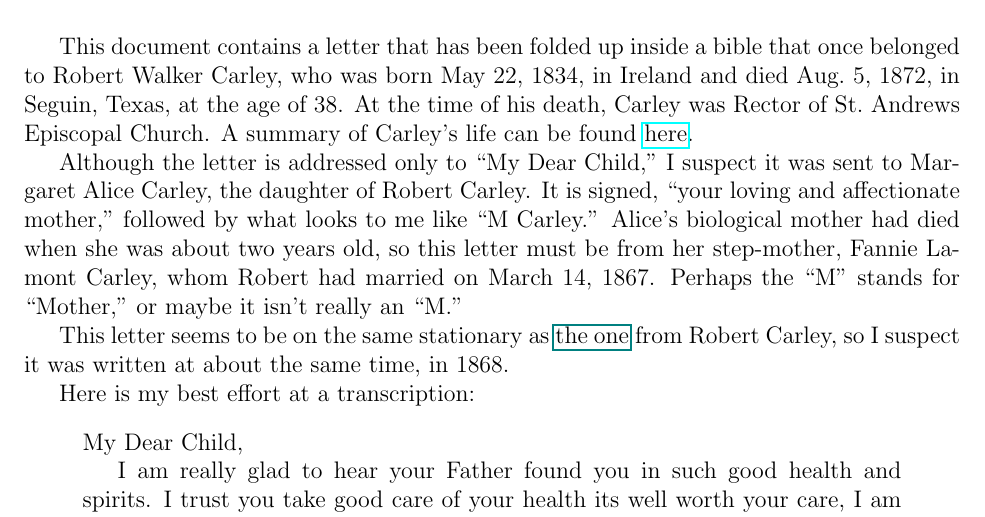
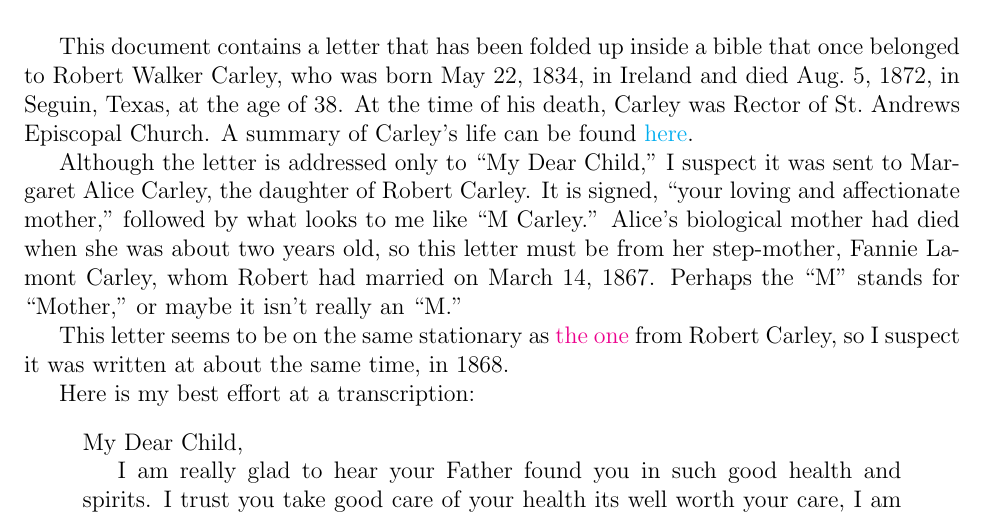
Before and after one commit to alanrogers/famhist, a LaTeX document (src/MCarley.tex): part of page 1 of 3, cut so that both start at the same text. Compiled offline with pdfLaTeX.

Commit message:
Changed hyperlink style

```diff
--- a/src/MCarley.tex
+++ b/src/MCarley.tex
@@ -3,6 +3,16 @@
 \usepackage[letterpaper,margin=1in]{geometry}
 \usepackage[utf8]{inputenc}
 \usepackage{hyperref}
+
+\hypersetup{
+    colorlinks=true,
+    linkcolor=blue,
+    filecolor=magenta,
+    urlcolor=cyan,
+}
+
+\urlstyle{same}
+
 \begin{document}
 \title{Letter from M Carley}
 \author{Alan R. Rogers}
```
Also changed, not shown: src/RobtCarley.tex (+10 -0 lines).
